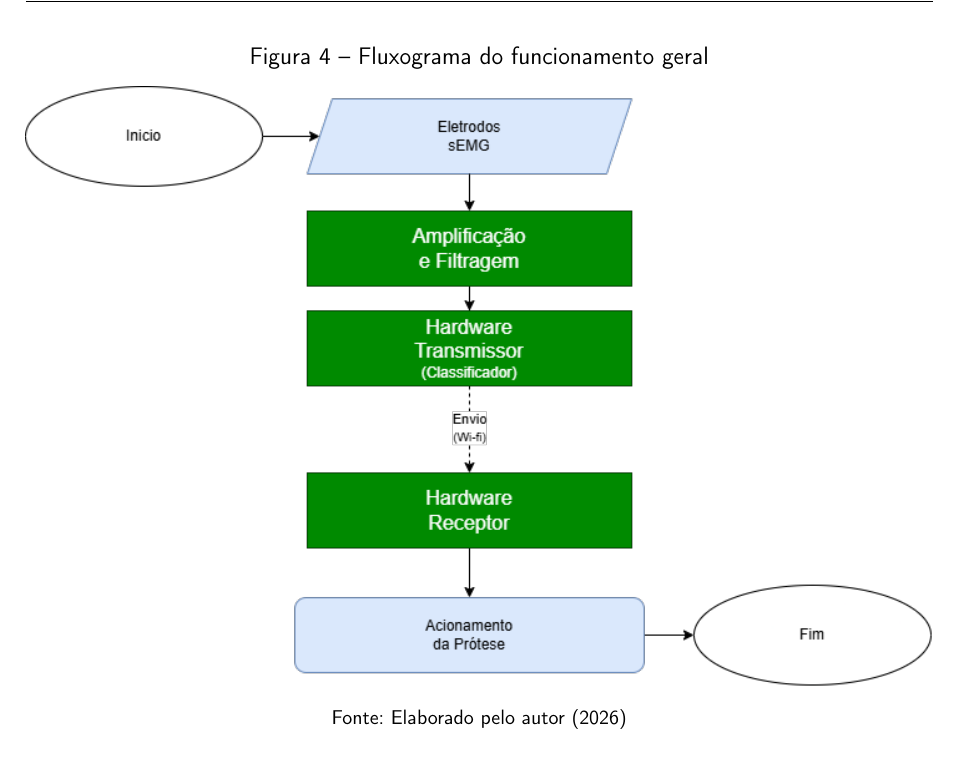
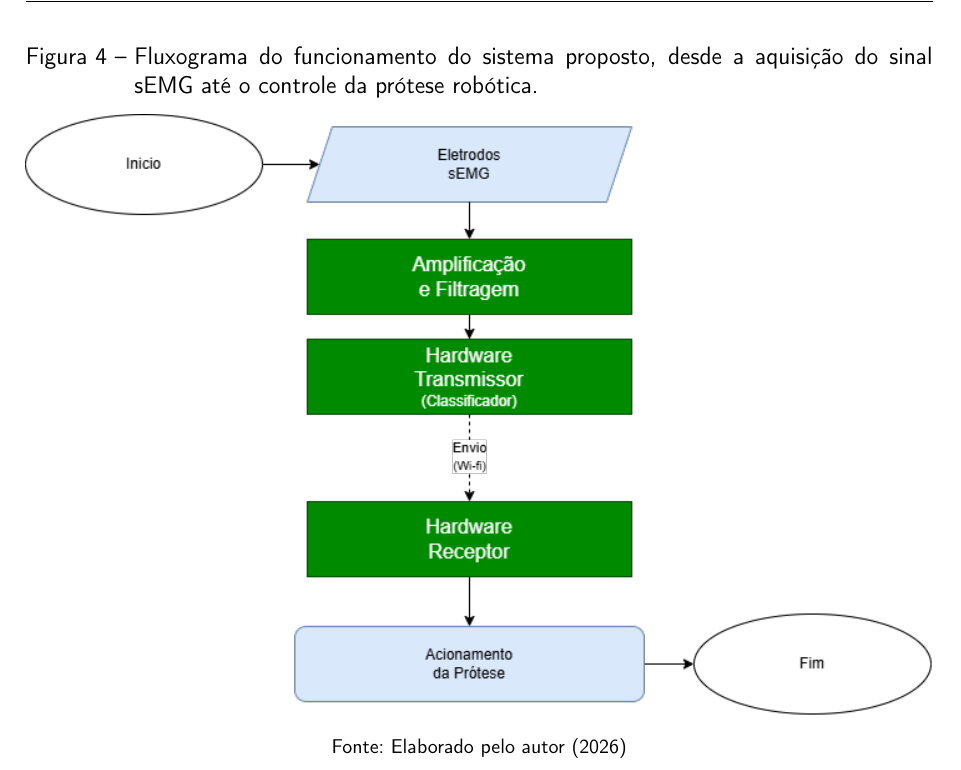
Before and after one commit to SrAlegre/TCC, a LaTeX thesis (main.tex, which reads 3_proposta_desenvolvimento/3_1_descricao_geral_sistema.tex): part of page 13 of 18, cut at the place of the change. Compiled offline with pdfLaTeX; a LaTeX package or settings file that is missing is left out.

Commit message:
alterado o texto do func geral

```diff
--- a/3_proposta_desenvolvimento/3_1_descricao_geral_sistema.tex
+++ b/3_proposta_desenvolvimento/3_1_descricao_geral_sistema.tex
@@ -8,7 +8,7 @@ O sistema proposto consiste em uma prótese robótica de mão e braço controlad
 \end{itemize}
  \begin{figure}[htbp]
     \centering
-    \caption{Fluxograma do funcionamento geral}
+    \caption{Fluxograma do funcionamento do sistema proposto, desde a aquisição do sinal sEMG até o controle da prótese robótica.}
     \includegraphics[width=1\textwidth]{3_proposta_desenvolvimento/assets/FluxogramaGeralHorizontal.png}
     \fonte{Elaborado pelo autor (2026)}
     \label{fig:Fluxograma}
```
Also changed, not shown: main.pdf.
